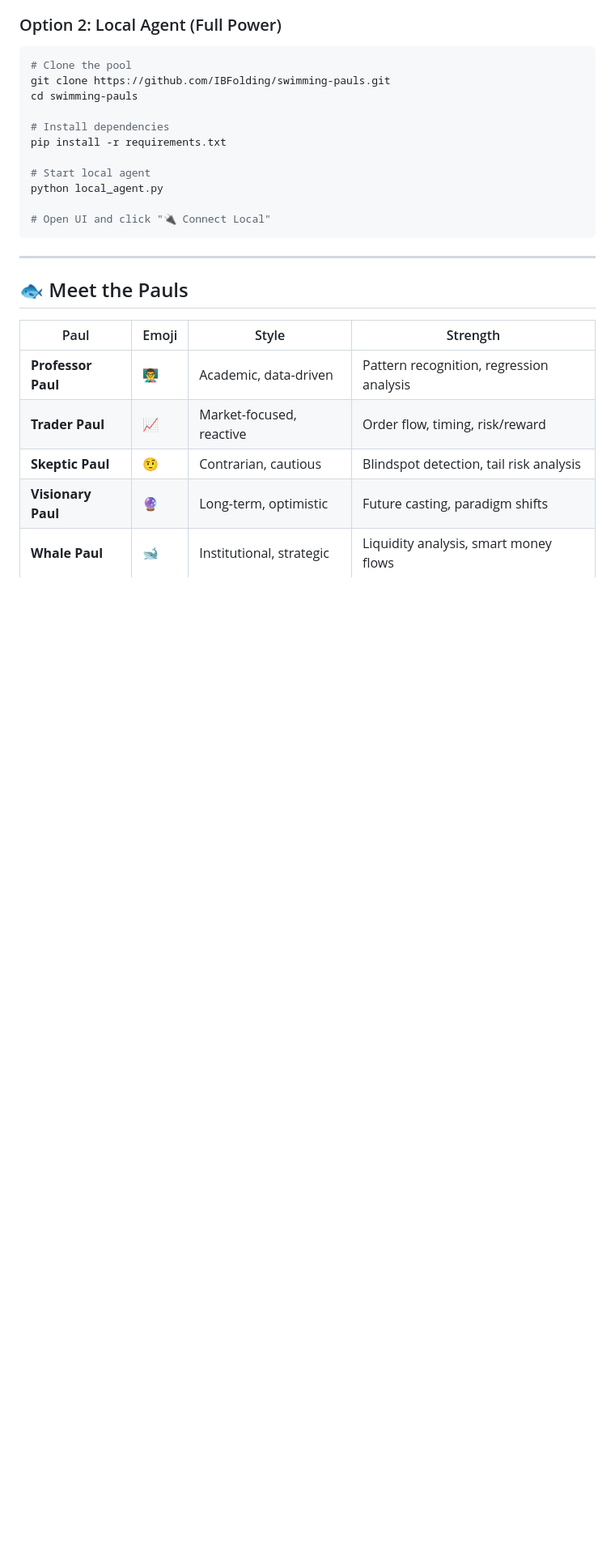
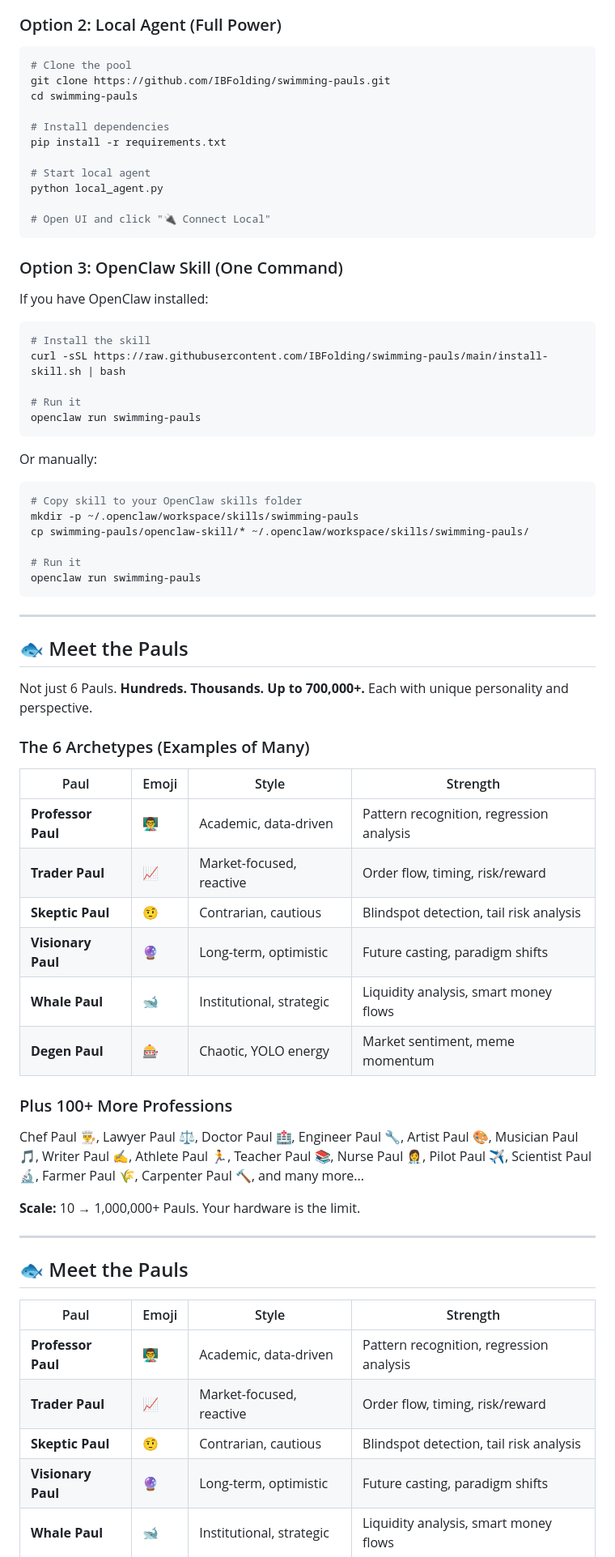
Before and after one commit to IBFolding/swimming-pauls, a Markdown page: README.md, the part around one of its changes. Shown at 81% size. GitHub-like rendering; blank space fills up the shorter version.

Commit message:
Update README to emphasize scale - hundreds to 700k+ Pauls, not just 6

````diff
--- a/README.md
+++ b/README.md
@@ -49,6 +50,51 @@ python local_agent.py
 
 # Open UI and click "🔌 Connect Local"
 ```
+
+### Option 3: OpenClaw Skill (One Command)
+
+If you have OpenClaw installed:
+
+```bash
+# Install the skill
+curl -sSL https://raw.githubusercontent.com/IBFolding/swimming-pauls/main/install-skill.sh | bash
+
+# Run it
+openclaw run swimming-pauls
+```
+
+Or manually:
+```bash
+# Copy skill to your OpenClaw skills folder
+mkdir -p ~/.openclaw/workspace/skills/swimming-pauls
+cp swimming-pauls/openclaw-skill/* ~/.openclaw/workspace/skills/swimming-pauls/
+
+# Run it
+openclaw run swimming-pauls
+```
+
+---
+
+## 🐟 Meet the Pauls
+
+Not just 6 Pauls. **Hundreds. Thousands. Up to 700,000+.** Each with unique personality and perspective.
+
+### The 6 Archetypes (Examples of Many)
+
+| Paul | Emoji | Style | Strength |
+|------|-------|-------|----------|
+| **Professor Paul** | 👨‍🏫 | Academic, data-driven | Pattern recognition, regression analysis |
+| **Trader Paul** | 📈 | Market-focused, reactive | Order flow, timing, risk/reward |
+| **Skeptic Paul** | 🤨 | Contrarian, cautious | Blindspot detection, tail risk analysis |
+| **Visionary Paul** | 🔮 | Long-term, optimistic | Future casting, paradigm shifts |
+| **Whale Paul** | 🐋 | Institutional, strategic | Liquidity analysis, smart money flows |
+| **Degen Paul** | 🎰 | Chaotic, YOLO energy | Market sentiment, meme momentum |
+
+### Plus 100+ More Professions
+
+Chef Paul 👨‍🍳, Lawyer Paul ⚖️, Doctor Paul 🏥, Engineer Paul 🔧, Artist Paul 🎨, Musician Paul 🎵, Writer Paul ✍️, Athlete Paul 🏃, Teacher Paul 📚, Nurse Paul 👩‍⚕️, Pilot Paul ✈️, Scientist Paul 🔬, Farmer Paul 🌾, Carpenter Paul 🔨, and many more...
+
+**Scale:** 10 → 1,000,000+ Pauls. Your hardware is the limit.
 
 ---
 
````
Also changed, not shown: other parts of README.md (+36 -3 lines).
